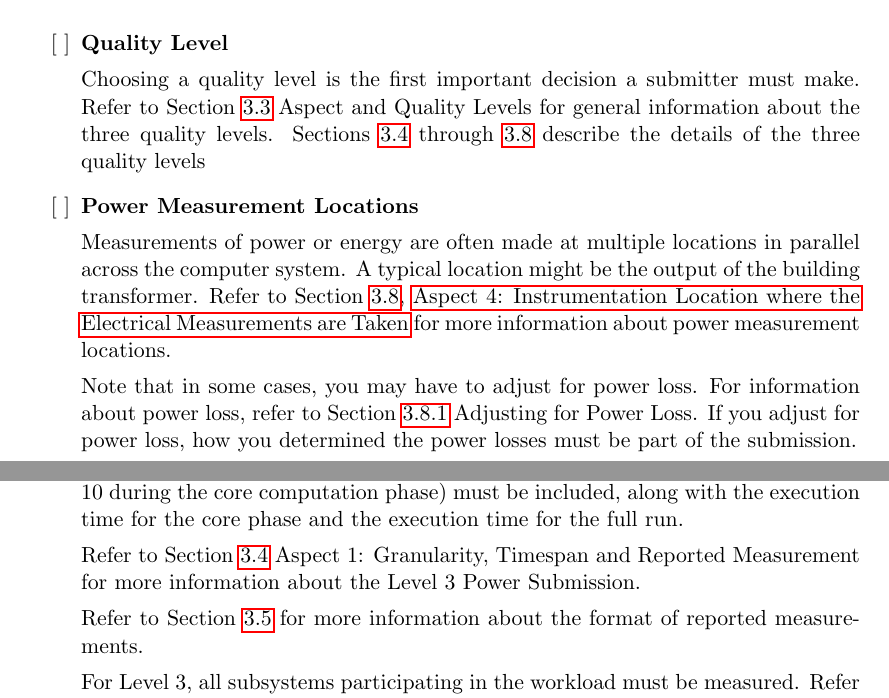
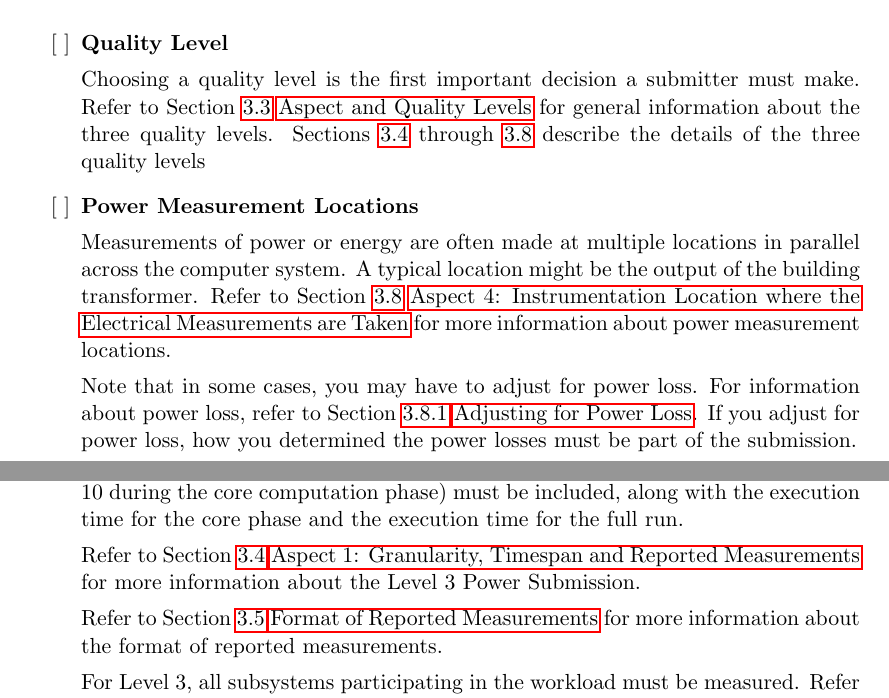
Before and after one commit to EEHPCWG/PowerMeasurementMethodology, a LaTeX document (methodology.tex, which reads text/checklist.tex): two parts of pages 7 and 11 of 35, joined at a grey line, cut so that both start at the same text. Compiled offline with pdfLaTeX.

Commit message:
Consistantly use new command \numnameref when refering to section number and name

```diff
--- a/methodology.tex
+++ b/methodology.tex
@@ -22,6 +22,9 @@
   \setlength{\parskip}{0pt}
   \setlength{\parsep}{0pt}
 }{\end{itemize}}
+
+
+\newcommand*{\numnameref}[1]{\ref{#1} \nameref{#1}}
 
 
 \def\wl{\par \vspace{\baselineskip}}
--- a/text/checklist.tex
+++ b/text/checklist.tex
@@ -17,7 +17,7 @@ information when you run your workload.
 \addcontentsline{toc}{subsection}{Quality Level}
 
 Choosing a quality level is the first important decision a submitter must make. Refer to
-Section~\ref{sec:AQLevels} Aspect and Quality Levels for general information about the three quality levels.
+Section~\numnameref{sec:AQLevels} for general information about the three quality levels.
 Sections~\ref{sec:A1GTRM} through \ref{sec:A4wEMaT} describe the details of the three quality levels
 
 \item[{[ ]}]
@@ -25,11 +25,10 @@ Sections~\ref{sec:A1GTRM} through \ref{sec:A4wEMaT} describe the details of the
 \addcontentsline{toc}{subsection}{Power Measurement Locations}
 
 Measurements of power or energy are often made at multiple locations in parallel across the computer system. A typical location might be the output of the building transformer.
-Refer to Section~\ref{sec:A4wEMaT}, \nameref{sec:A4wEMaT}
-for more information about power measurement locations.
+Refer to Section~\numnameref{sec:A4wEMaT} for more information about power measurement locations.
 
-Note that in some cases, you may have to adjust for power loss. For information about power loss, refer to
-Section~\ref{sec:AfPL} Adjusting for Power Loss.  If you adjust for power loss, how you determined the power losses must be part of the submission.
+Note that in some cases, you may have to adjust for power loss. For information about power loss, refer to Section~\numnameref{sec:AfPL}.
+If you adjust for power loss, how you determined the power losses must be part of the submission.
 
 
 \newpage
@@ -129,9 +128,8 @@ Refer to Section~\ref{sec:PAaTEM} Power-Averaged and Total Energy Measurements f
 
 The complete set of total energy readings used to calculate average power (at least 10 during the core computation phase) must be included, along with the execution time for the core phase and the execution time for the full run.
 
-Refer to Section~\ref{sec:A1GTRM} Aspect 1: Granularity, Timespan and Reported Measurement for more
-information about the Level~3 Power Submission.
+Refer to Section~\numnameref{sec:A1GTRM} for more information about the Level~3 Power Submission.
 
-Refer to Section~\ref{sec:FoRM} for more information about the format of reported measurements.
+Refer to Section~\numnameref{sec:FoRM} for more information about the format of reported measurements.
 
 For Level~3, all subsystems participating in the workload must be measured. Refer to
```
Also changed, not shown: text/reporting.tex (+2 -3 lines), text/checklist.tex (16 more changed lines).
